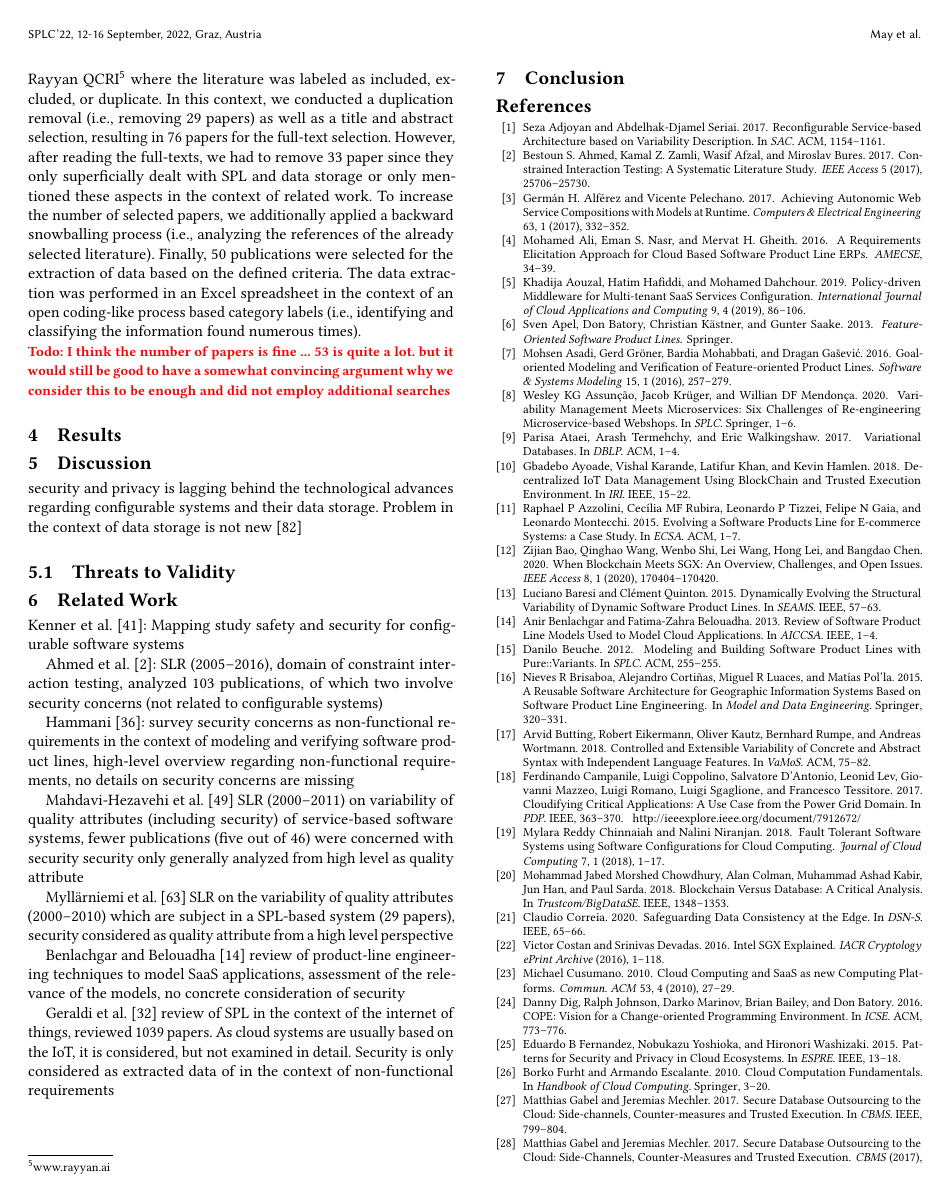
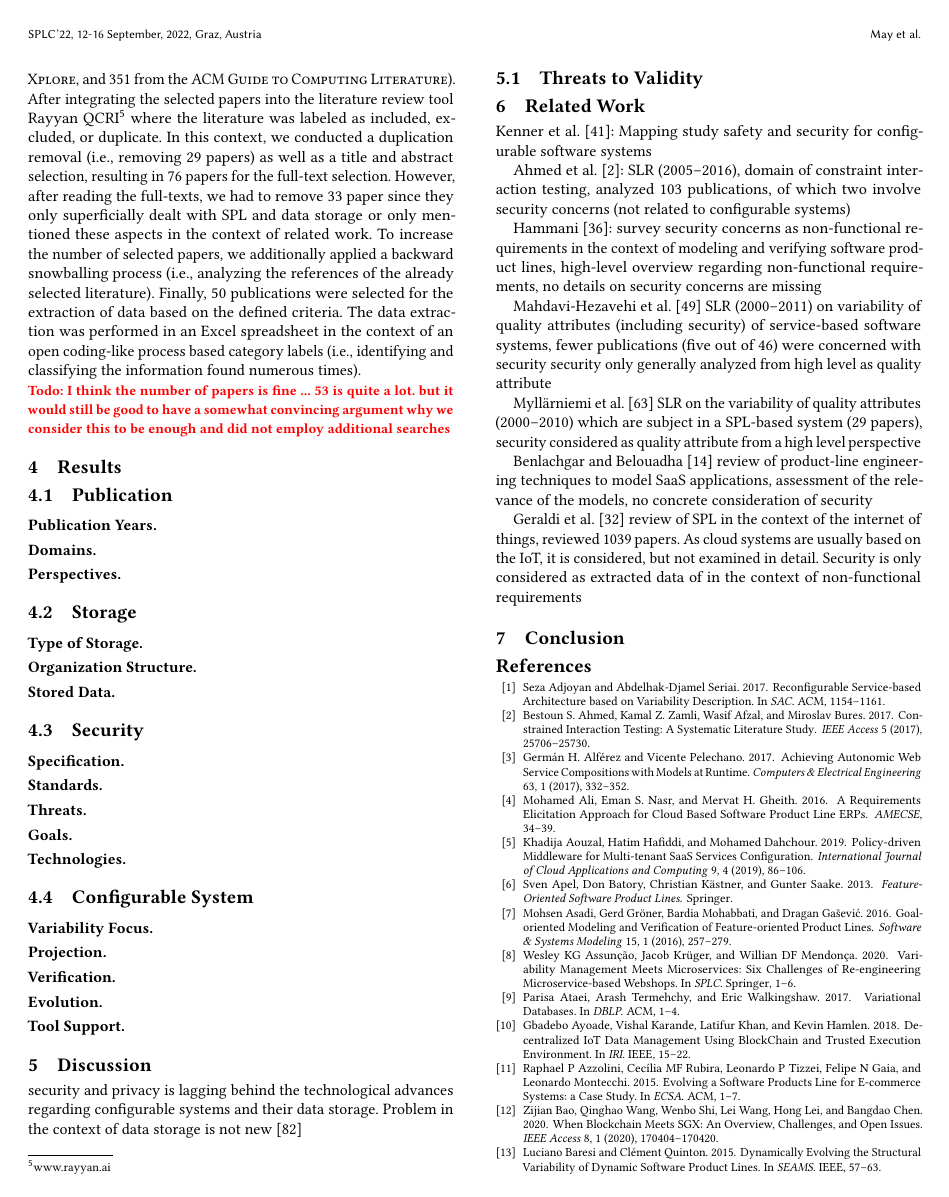
Before and after one commit to Rim007/SecurityConfigurableStorage_SPLC22, a LaTeX paper (paper/main.tex, which reads paper/sections/methodology.tex, paper/sections/results.tex): page 4 of 6 before the commit and page 4 of 7 after it. Compiled offline with pdfLaTeX.

Commit message:
structuring, minor

```diff
--- a/paper/sections/methodology.tex
+++ b/paper/sections/methodology.tex
@@ -94,7 +108,7 @@ Overall, we defined the following extraction criteria:
 
 \subsection{Conduct}
 The automated search was conducted on March 15, 2022, resulting in a total of 538 publications (65 from \textsc{Scopus}, 122 from \textsc{IEEE Xplore}, and 351 from the \textsc{ACM Guide to Computing Literature}).
-After integrating the selected papers into the literature review tool Rayyan QCRI\footnote{www.rayyan.ai} where the literature was labeled as included, excluded, or duplicate.
+After integrating the selected papers into the literature review tool Rayyan QCRI\footnote{\url{www.rayyan.ai}} where the literature was labeled as included, excluded, or duplicate.
 In this context, we conducted a duplication removal (i.e., removing 29 papers) as well as a title and abstract selection, resulting in 76 papers for the full-text selection.
 However, after reading the full-texts, we had to remove 33 paper since they only superficially dealt with SPL and data storage or only mentioned these aspects in the context of related work.
 To increase the number of selected papers, we additionally applied a backward snowballing process (i.e., analyzing the references of the already selected literature).
--- a/paper/sections/results.tex
+++ b/paper/sections/results.tex
@@ -1,4 +1,44 @@
 \section{Results} \label{sec:results}
+
+\subsection{Publication}
+
+\myPar{Publication Years}
+
+\myPar{Domains}
+
+\myPar{Perspectives}
+
+\subsection{Storage}
+
+\myPar{Type of Storage}
+
+\myPar{Organization Structure}
+
+\myPar{Stored Data}
+
+\subsection{Security}
+
+\myPar{Specification}
+
+\myPar{Standards}
+
+\myPar{Threats}
+
+\myPar{Goals}
+
+\myPar{Technologies}
+
+\subsection{Configurable System}
+
+\myPar{Variability Focus}
+
+\myPar{Projection}
+
+\myPar{Verification}
+
+\myPar{Evolution}
+
+\myPar{Tool Support}
 
 \bgroup
 \rowcolors{0}{white}{gray!25}
```
Also changed, not shown: paper/sections/introduction.tex (+2 -2 lines), paper/sections/methodology.tex (24 more changed lines).
